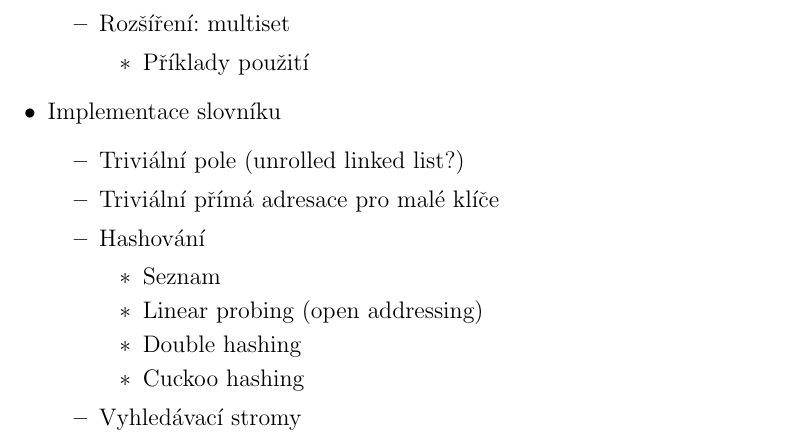
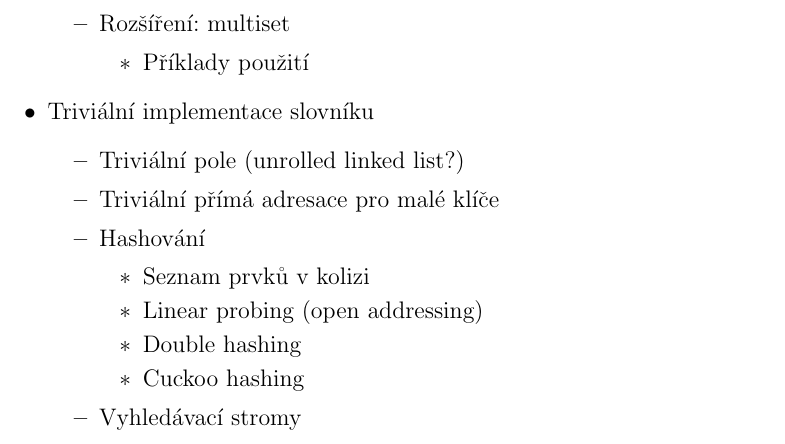
Before and after one commit to agentydragon/thesis, a LaTeX thesis (text/prace.tex, which reads text/kap1.tex): part of page 11 of 15, cut so that both start at the same text. Compiled offline with pdfLaTeX.

Commit message:
Better text skeleton

```diff
--- a/text/kap1.tex
+++ b/text/kap1.tex
@@ -71,13 +71,14 @@ Neplatné věty nemají důkaz.
 		\end{itemize}
 	\end{itemize}
 
-\item Implementace slovníku
+\item Triviální implementace slovníku
 	\begin{itemize}
 	\item Triviální pole (unrolled linked list?)
 	\item Triviální přímá adresace pro malé klíče
+
 \item Hashování
 	\begin{itemize}
-		\item Seznam
+		\item Seznam prvků v kolizi
 		\item Linear probing (open addressing)
 		\item Double hashing
 		\item Cuckoo hashing
```
Also changed, not shown: text/kap1.tex (8 more changed lines). Lines whose indentation alone changed are shown as unchanged.
